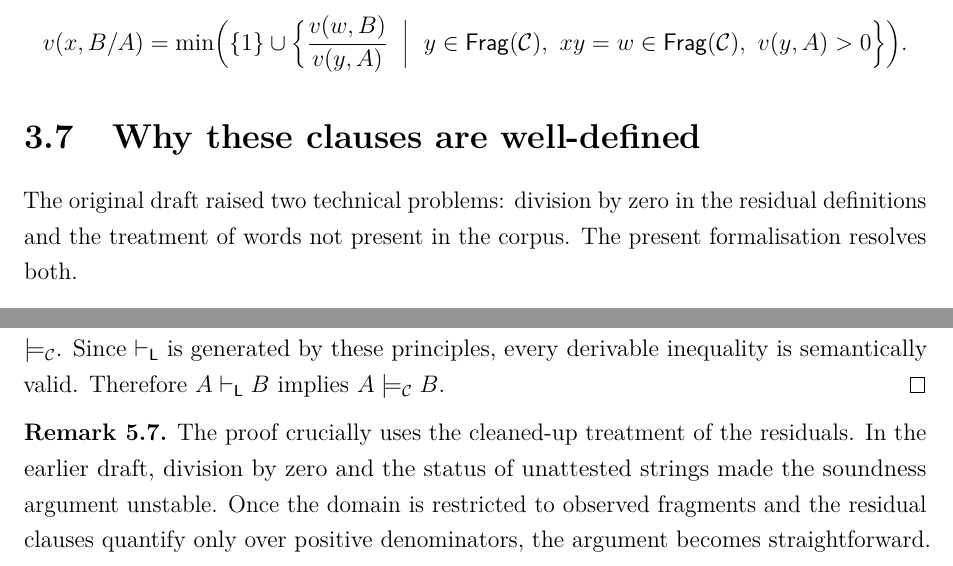
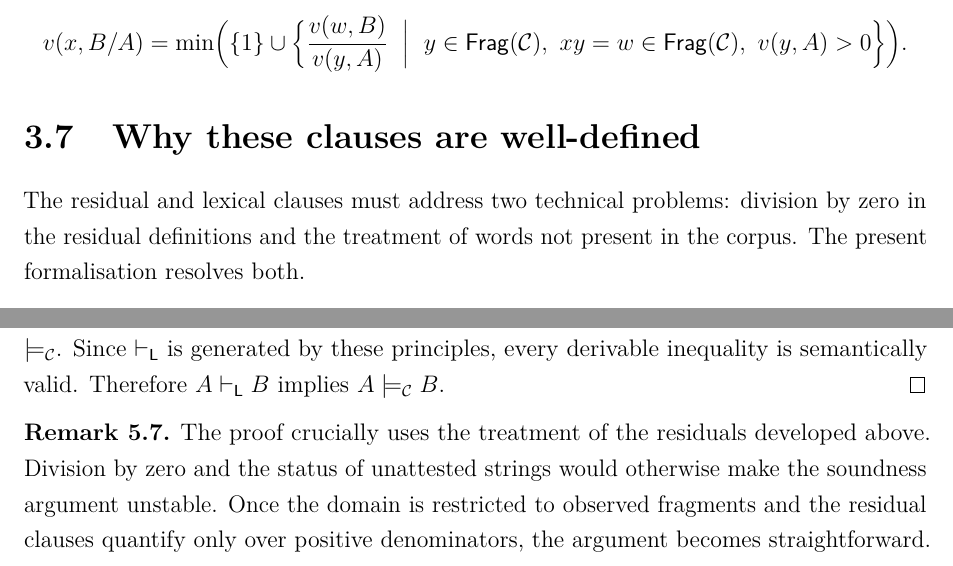
Before and after one commit to RD-44/ProbabilisticLambek, a LaTeX thesis (main.tex, which reads chapters/03-formalisation.tex, chapters/05-soundness.tex): two parts of pages 16 and 26 of 30, joined at a grey line, cut so that both start at the same text. Compiled offline with pdfLaTeX.

Commit message:
removed draft mention

```diff
--- a/chapters/03-formalisation.tex
+++ b/chapters/03-formalisation.tex
@@ -197,8 +197,9 @@ v(x,B/A)
 
 
 \section{Why these clauses are well-defined}
-The original draft raised two technical problems: division by zero in the residual definitions and
-the treatment of words not present in the corpus. The present formalisation resolves both.
+The residual and lexical clauses must address two technical problems: division by zero in the
+residual definitions and the treatment of words not present in the corpus. The present
+formalisation resolves both.
 
 First, division by zero is avoided by restricting the residual minima to witnesses with positive
 denominator, i.e. to contexts $y$ such that $v(y,A)>0$. If no such witness exists, the set in the
--- a/chapters/05-soundness.tex
+++ b/chapters/05-soundness.tex
@@ -155,8 +155,8 @@ valid. Therefore $A \vdash_{\LC} B$ implies $A \Sem B$.
 \end{proof}
 
 \begin{remark}
-The proof crucially uses the cleaned-up treatment of the residuals. In the earlier draft, division
-by zero and the status of unattested strings made the soundness argument unstable. Once the
-domain is restricted to observed fragments and the residual clauses quantify only over positive
+The proof crucially uses the treatment of the residuals developed above. Division by zero and the
+status of unattested strings would otherwise make the soundness argument unstable. Once the domain
+is restricted to observed fragments and the residual clauses quantify only over positive
 denominators, the argument becomes straightforward.
 \end{remark}
```
Also changed, not shown: main.tex (+4 -4 lines).
